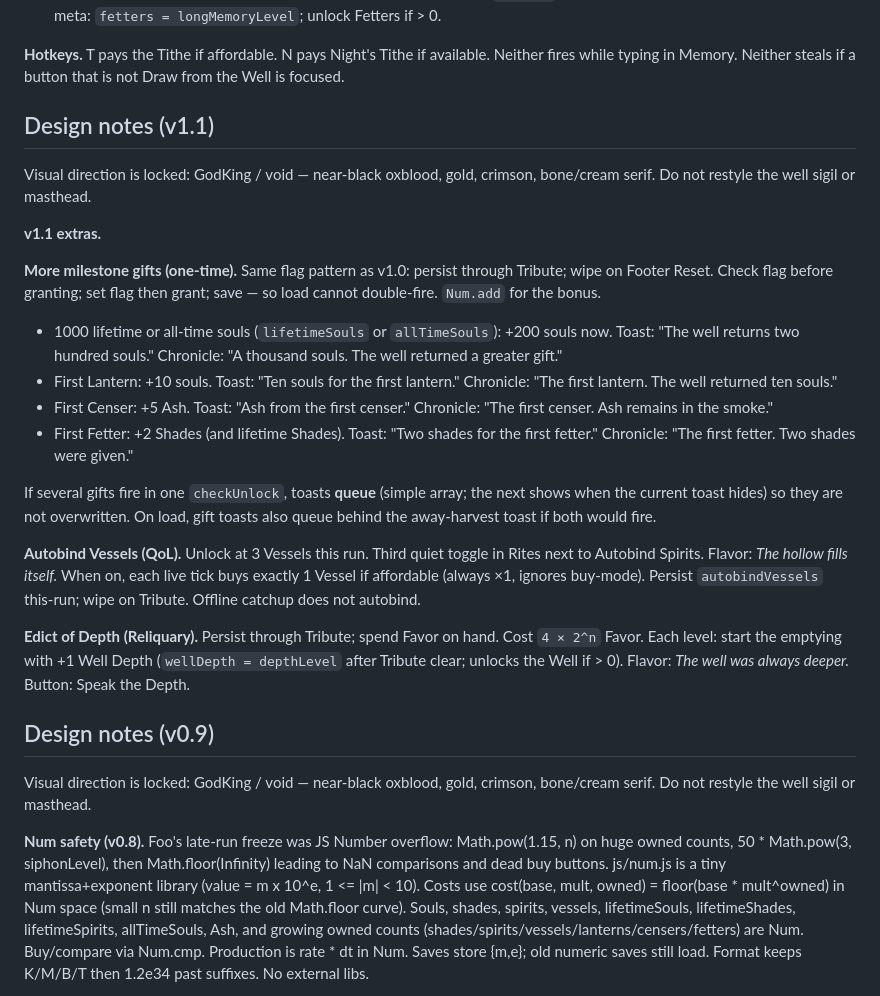
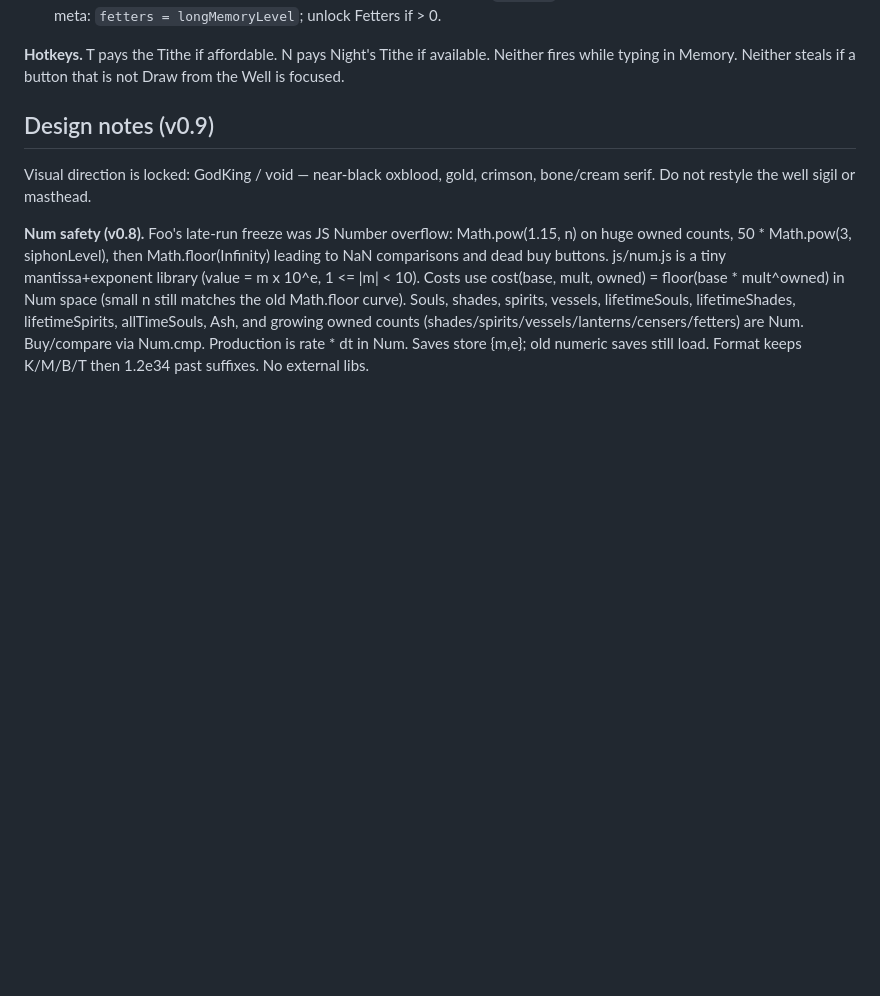
Before and after one commit to AzraelGodKing/soulgather, a Markdown page: README.md, the part around one of its changes. Rendered like a GitHub page; blank space fills up the shorter version.

```diff
--- a/README.md
+++ b/README.md
@@ -36,25 +55,6 @@ Visual direction is locked: GodKing / void — near-black oxblood, gold, crimson
 - Long Memory — start each emptying with +1 Fetter per level. Cost `5 × 2^n` Favor. Button: Lengthen Memory. On Tribute meta: `fetters = longMemoryLevel`; unlock Fetters if > 0.
 
 **Hotkeys.** T pays the Tithe if affordable. N pays Night's Tithe if available. Neither fires while typing in Memory. Neither steals if a button that is not Draw from the Well is focused.
-
-## Design notes (v1.1)
-
-Visual direction is locked: GodKing / void — near-black oxblood, gold, crimson, bone/cream serif. Do not restyle the well sigil or masthead.
-
-**v1.1 extras.**
-
-**More milestone gifts (one-time).** Same flag pattern as v1.0: persist through Tribute; wipe on Footer Reset. Check flag before granting; set flag then grant; save — so load cannot double-fire. `Num.add` for the bonus.
-
-- 1000 lifetime or all-time souls (`lifetimeSouls` or `allTimeSouls`): +200 souls now. Toast: "The well returns two hundred souls." Chronicle: "A thousand souls. The well returned a greater gift."
-- First Lantern: +10 souls. Toast: "Ten souls for the first lantern." Chronicle: "The first lantern. The well returned ten souls."
-- First Censer: +5 Ash. Toast: "Ash from the first censer." Chronicle: "The first censer. Ash remains in the smoke."
-- First Fetter: +2 Shades (and lifetime Shades). Toast: "Two shades for the first fetter." Chronicle: "The first fetter. Two shades were given."
-
-If several gifts fire in one `checkUnlock`, toasts **queue** (simple array; the next shows when the current toast hides) so they are not overwritten. On load, gift toasts also queue behind the away-harvest toast if both would fire.
-
-**Autobind Vessels (QoL).** Unlock at 3 Vessels this run. Third quiet toggle in Rites next to Autobind Spirits. Flavor: *The hollow fills itself.* When on, each live tick buys exactly 1 Vessel if affordable (always ×1, ignores buy-mode). Persist `autobindVessels` this-run; wipe on Tribute. Offline catchup does not autobind.
-
-**Edict of Depth (Reliquary).** Persist through Tribute; spend Favor on hand. Cost `4 × 2^n` Favor. Each level: start the emptying with +1 Well Depth (`wellDepth = depthLevel` after Tribute clear; unlocks the Well if > 0). Flavor: *The well was always deeper.* Button: Speak the Depth.
 
 ## Design notes (v0.9)
 
```
Also changed, not shown: other parts of README.md (+20 -0 lines).
